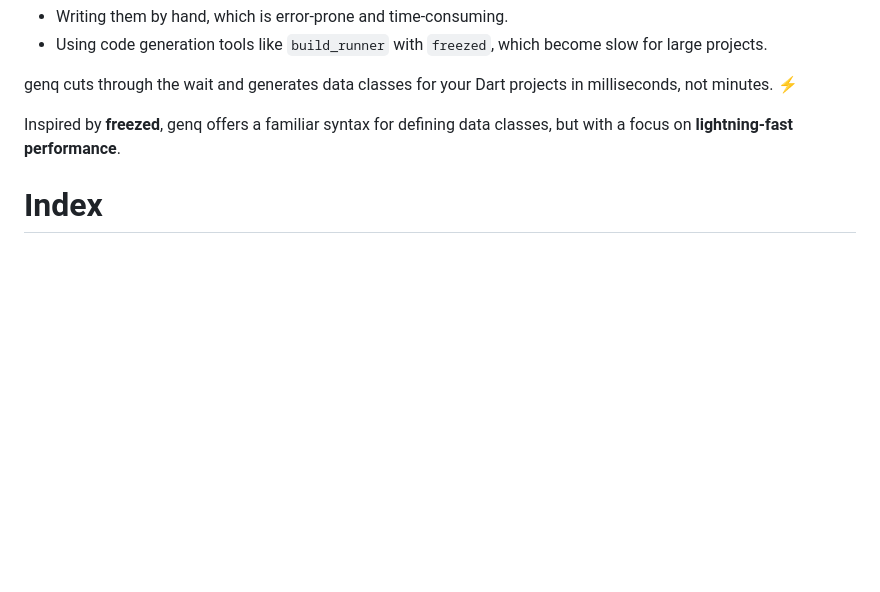
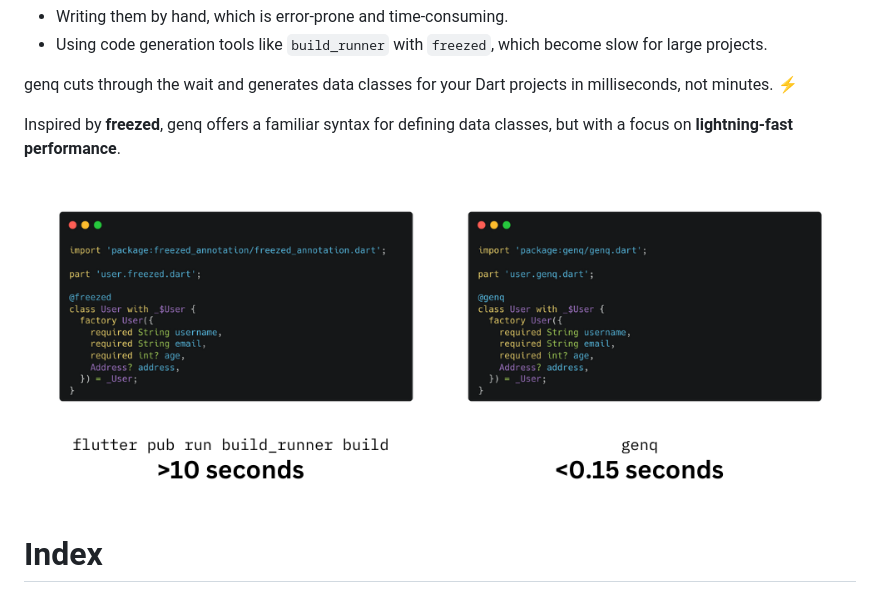
Before and after one commit to jankuss/genq, a Markdown page: README.md, the part around the change. GitHub-like rendering; pictures changed too: docs/comparison.png (added); blank space fills up the shorter version.

Commit message:
Add comparison image

```diff
--- a/README.md
+++ b/README.md
@@ -16,6 +16,8 @@ genq cuts through the wait and generates data classes for your Dart projects in
 
 Inspired by **freezed**, genq offers a familiar syntax for defining data classes,
 but with a focus on **lightning-fast performance**.
+
+<img src="docs/comparison.png" alt="logo" width="100%" />
 
 # Index
 
```
